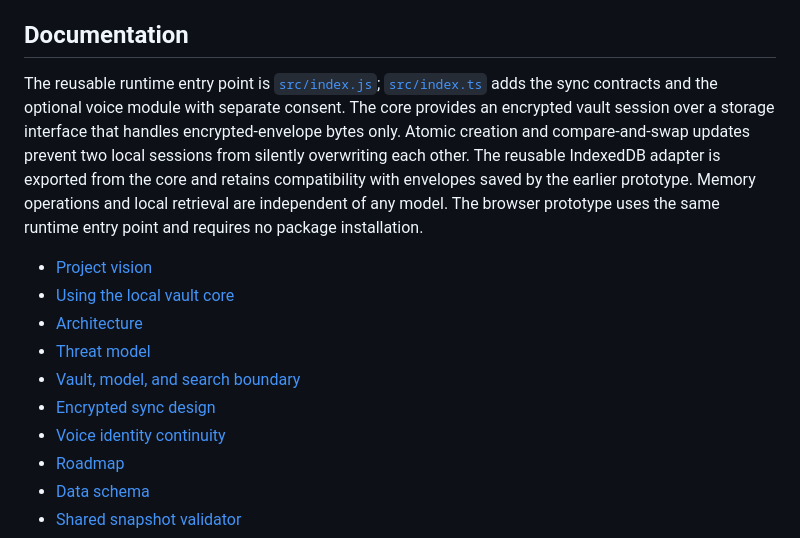
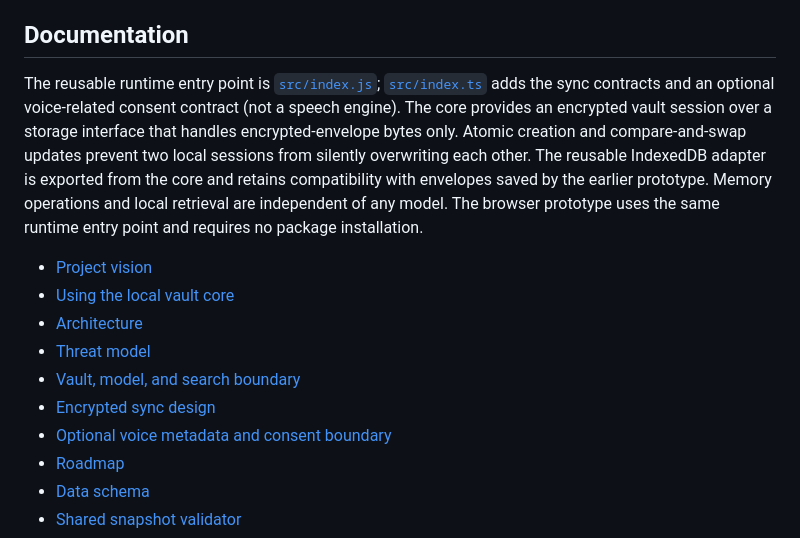
Before and after one commit to Trikto7e8/AI-memory-vault, a Markdown page: README.md, the part around one of its changes. Rendered like a GitHub page.

```diff
--- a/README.md
+++ b/README.md
@@ -51,7 +55,7 @@ The `--bind 127.0.0.1` option restricts this development server to your own devi
 
 ## Documentation
 
-The reusable runtime entry point is [`src/index.js`](src/index.js); [`src/index.ts`](src/index.ts) adds the sync contracts and the optional voice module with separate consent. The core provides an encrypted vault session over a storage interface that handles encrypted-envelope bytes only. Atomic creation and compare-and-swap updates prevent two local sessions from silently overwriting each other. The reusable IndexedDB adapter is exported from the core and retains compatibility with envelopes saved by the earlier prototype. Memory operations and local retrieval are independent of any model. The browser prototype uses the same runtime entry point and requires no package installation.
+The reusable runtime entry point is [`src/index.js`](src/index.js); [`src/index.ts`](src/index.ts) adds the sync contracts and an optional voice-related consent contract (not a speech engine). The core provides an encrypted vault session over a storage interface that handles encrypted-envelope bytes only. Atomic creation and compare-and-swap updates prevent two local sessions from silently overwriting each other. The reusable IndexedDB adapter is exported from the core and retains compatibility with envelopes saved by the earlier prototype. Memory operations and local retrieval are independent of any model. The browser prototype uses the same runtime entry point and requires no package installation.
 
 - [Project vision](docs/vision.md)
 - [Using the local vault core](docs/core-api.md)
@@ -59,7 +63,7 @@ The reusable runtime entry point is [`src/index.js`](src/index.js); [`src/index.
 - [Threat model](docs/threat-model.md)
 - [Vault, model, and search boundary](docs/provider-boundary.md)
 - [Encrypted sync design](docs/sync-protocol.md)
-- [Voice identity continuity](docs/voice-module.md)
+- [Optional voice metadata and consent boundary](docs/voice-module.md)
 - [Roadmap](docs/roadmap.md)
 - [Data schema](schemas/vault-snapshot-v1.schema.json)
 - [Shared snapshot validator](src/core/snapshot-validation.js)
```
Also changed, not shown: other parts of README.md (+7 -3 lines).
